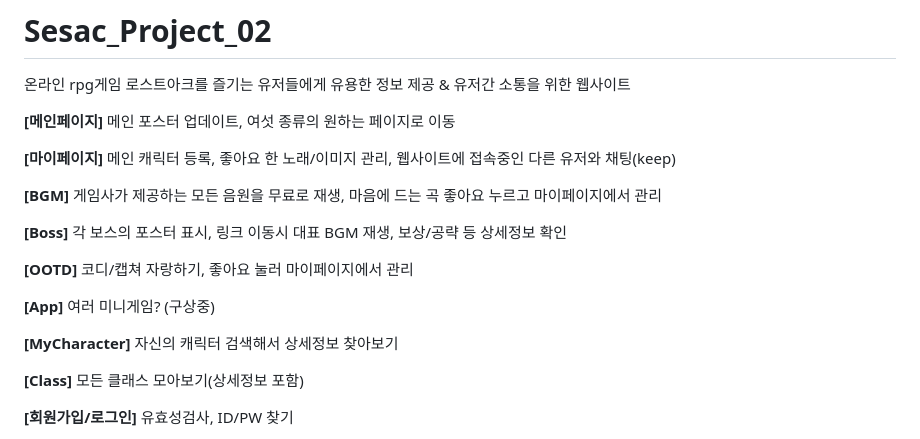
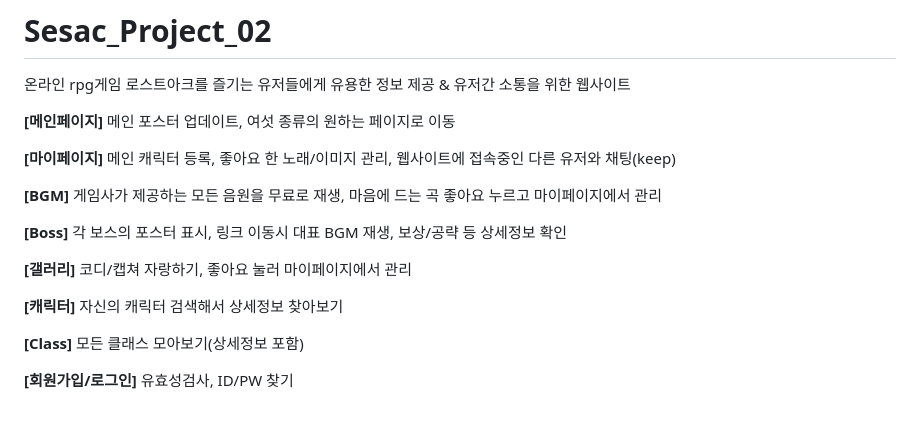
Before and after one commit to blee94/LostArk, a Markdown page: README.md, the part around the change. Rendered like a GitHub page; blank space fills up the shorter version.

```diff
--- a/README.md
+++ b/README.md
@@ -10,11 +10,9 @@
 
 **[Boss]** 각 보스의 포스터 표시, 링크 이동시 대표 BGM 재생, 보상/공략 등 상세정보 확인
 
-**[OOTD]** 코디/캡쳐 자랑하기, 좋아요 눌러 마이페이지에서 관리
+**[갤러리]** 코디/캡쳐 자랑하기, 좋아요 눌러 마이페이지에서 관리
 
-**[App]** 여러 미니게임? (구상중)
-
-**[MyCharacter]** 자신의 캐릭터 검색해서 상세정보 찾아보기
+**[캐릭터]** 자신의 캐릭터 검색해서 상세정보 찾아보기
 
 **[Class]** 모든 클래스 모아보기(상세정보 포함)
 
```
